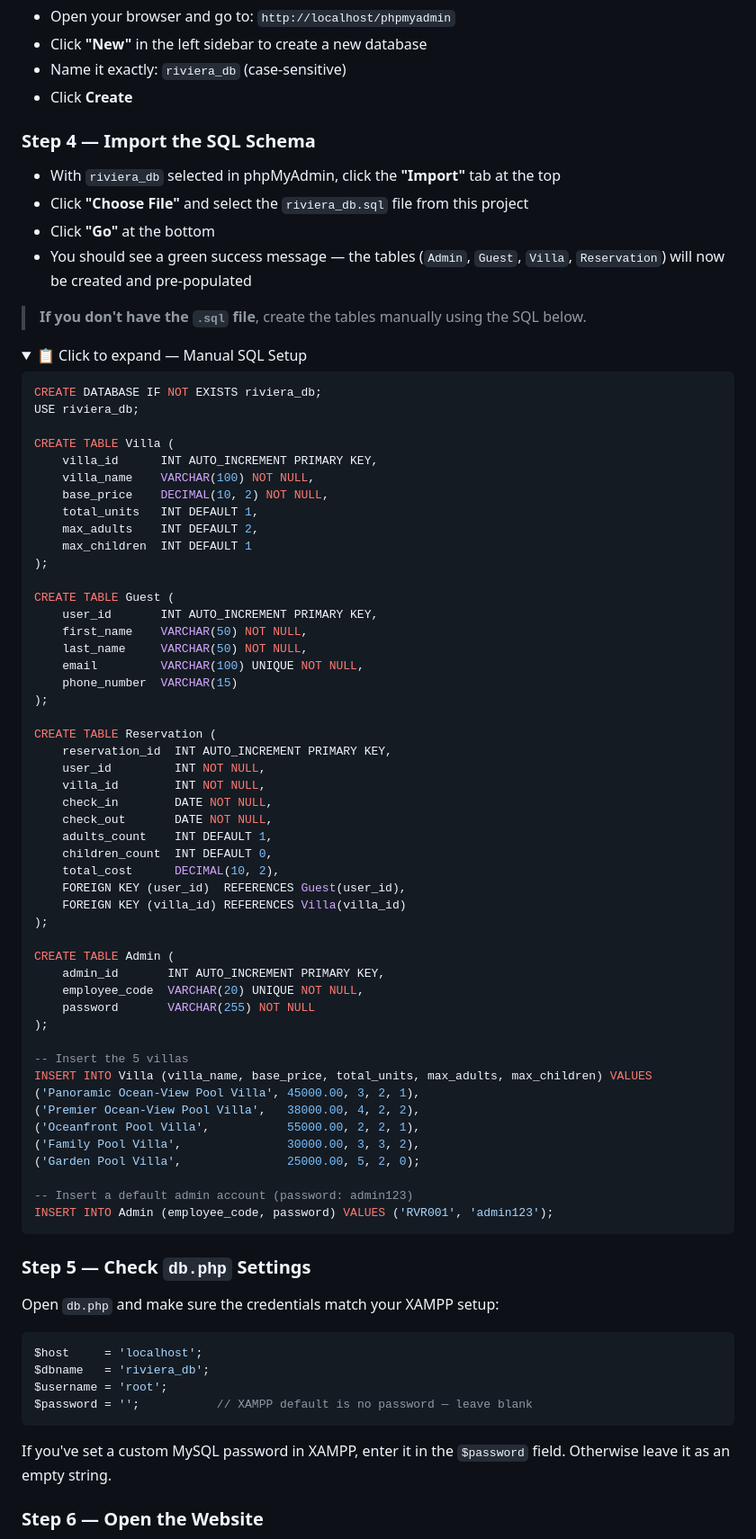
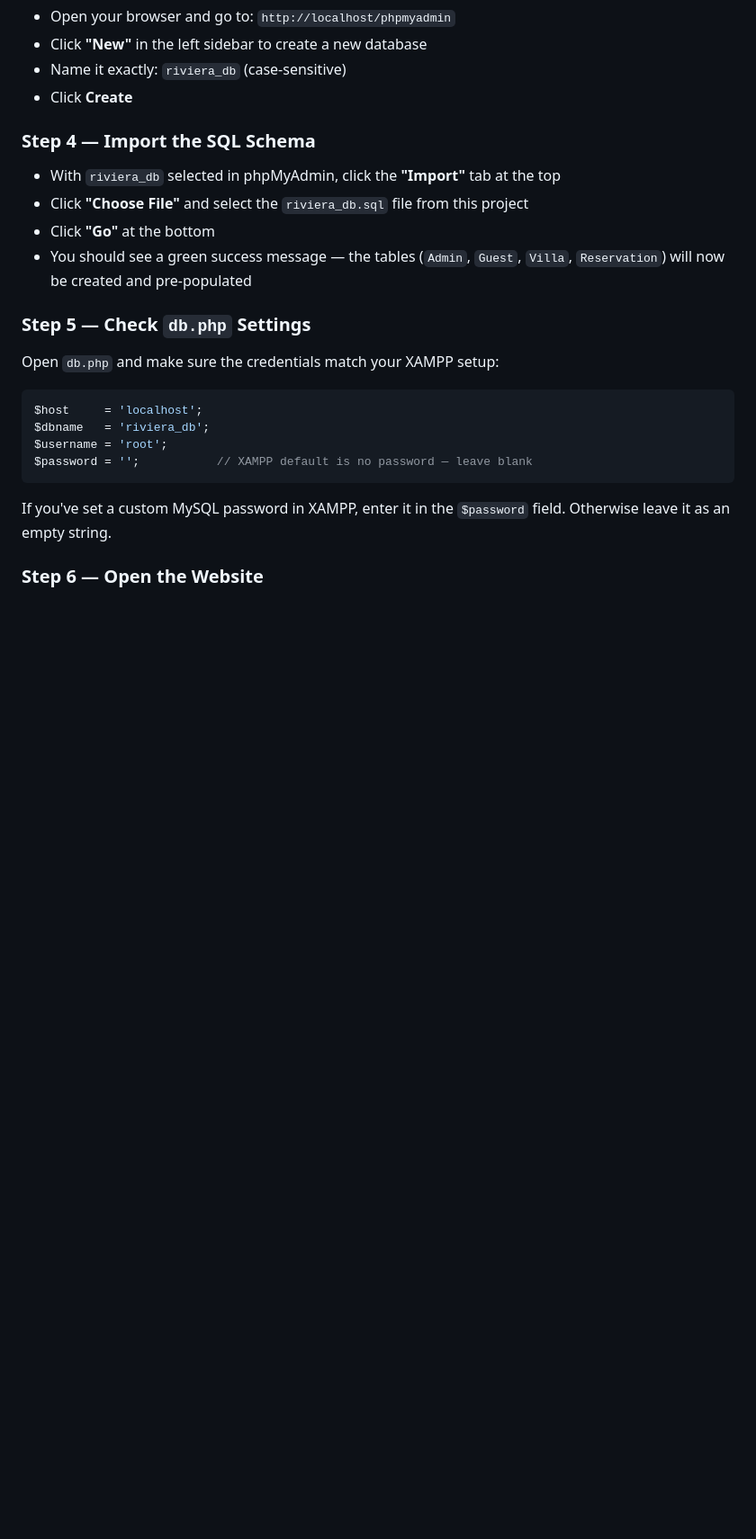
Before and after one commit to aditinarkhede09/Resort-Management-System, a Markdown page: README.md, the part around one of its changes. Shown at 90% size. GitHub-like rendering; folded sections open; blank space fills up the shorter version.

````diff
--- a/README.md
+++ b/README.md
@@ -95,65 +90,6 @@ htdocs/
 - Click **"Choose File"** and select the `riviera_db.sql` file from this project
 - Click **"Go"** at the bottom
 - You should see a green success message — the tables (`Admin`, `Guest`, `Villa`, `Reservation`) will now be created and pre-populated
-
-> **If you don't have the `.sql` file**, create the tables manually using the SQL below.
-
-<details>
-<summary>📋 Click to expand — Manual SQL Setup</summary>
-
-```sql
-CREATE DATABASE IF NOT EXISTS riviera_db;
-USE riviera_db;
-
-CREATE TABLE Villa (
-    villa_id      INT AUTO_INCREMENT PRIMARY KEY,
-    villa_name    VARCHAR(100) NOT NULL,
-    base_price    DECIMAL(10, 2) NOT NULL,
-    total_units   INT DEFAULT 1,
-    max_adults    INT DEFAULT 2,
-    max_children  INT DEFAULT 1
-);
-
-CREATE TABLE Guest (
-    user_id       INT AUTO_INCREMENT PRIMARY KEY,
-    first_name    VARCHAR(50) NOT NULL,
-    last_name     VARCHAR(50) NOT NULL,
-    email         VARCHAR(100) UNIQUE NOT NULL,
-    phone_number  VARCHAR(15)
-);
-
-CREATE TABLE Reservation (
-    reservation_id  INT AUTO_INCREMENT PRIMARY KEY,
-    user_id         INT NOT NULL,
-    villa_id        INT NOT NULL,
-    check_in        DATE NOT NULL,
-    check_out       DATE NOT NULL,
-    adults_count    INT DEFAULT 1,
-    children_count  INT DEFAULT 0,
-    total_cost      DECIMAL(10, 2),
-    FOREIGN KEY (user_id)  REFERENCES Guest(user_id),
-    FOREIGN KEY (villa_id) REFERENCES Villa(villa_id)
-);
-
-CREATE TABLE Admin (
-    admin_id       INT AUTO_INCREMENT PRIMARY KEY,
-    employee_code  VARCHAR(20) UNIQUE NOT NULL,
-    password       VARCHAR(255) NOT NULL
-);
-
--- Insert the 5 villas
-INSERT INTO Villa (villa_name, base_price, total_units, max_adults, max_children) VALUES
-('Panoramic Ocean-View Pool Villa', 45000.00, 3, 2, 1),
-('Premier Ocean-View Pool Villa',   38000.00, 4, 2, 2),
-('Oceanfront Pool Villa',           55000.00, 2, 2, 1),
-('Family Pool Villa',               30000.00, 3, 3, 2),
-('Garden Pool Villa',               25000.00, 5, 2, 0);
-
--- Insert a default admin account (password: admin123)
-INSERT INTO Admin (employee_code, password) VALUES ('RVR001', 'admin123');
-```
-
-</details>
 
 ### Step 5 — Check `db.php` Settings
 
````
Also changed, not shown: other parts of README.md (+22 -28 lines).
